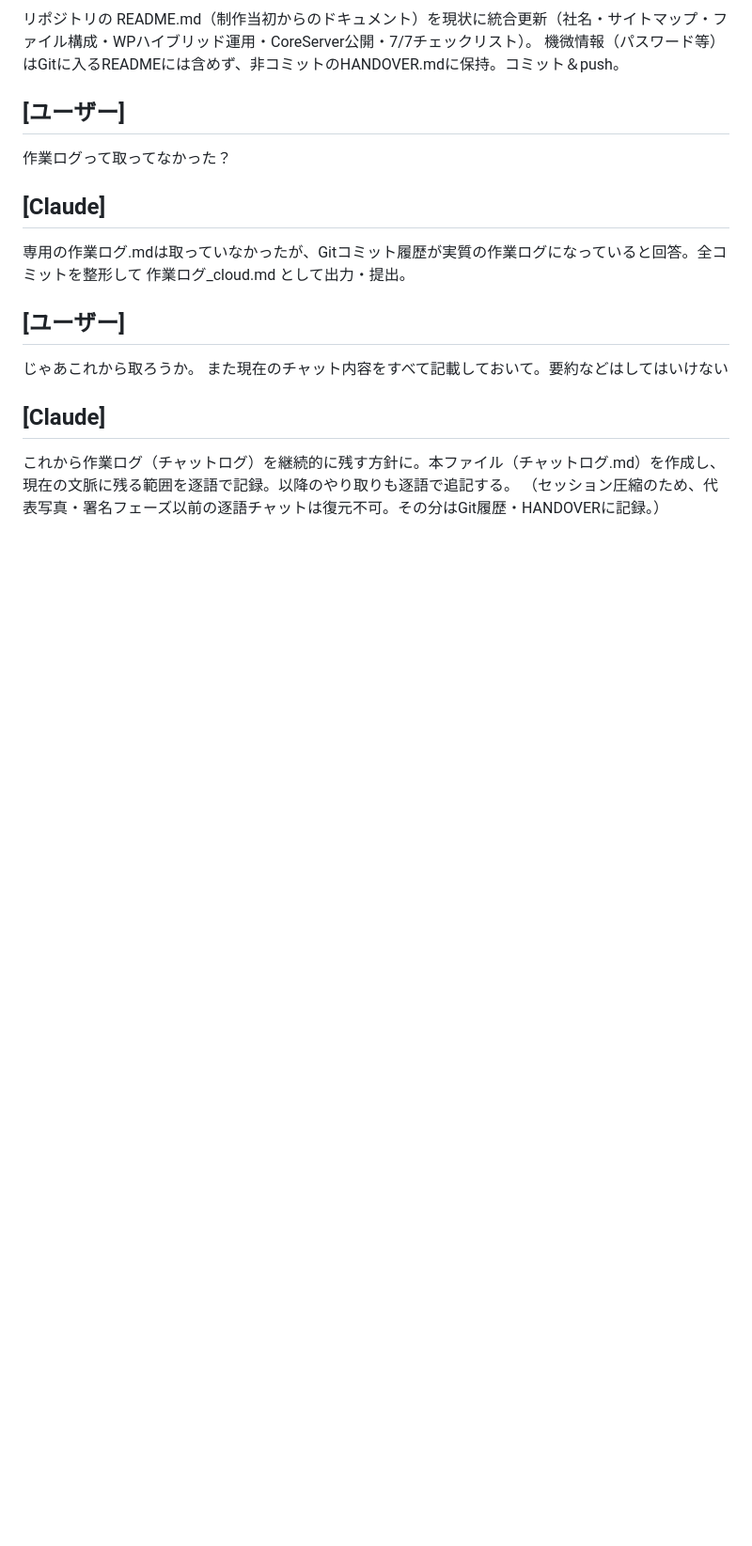
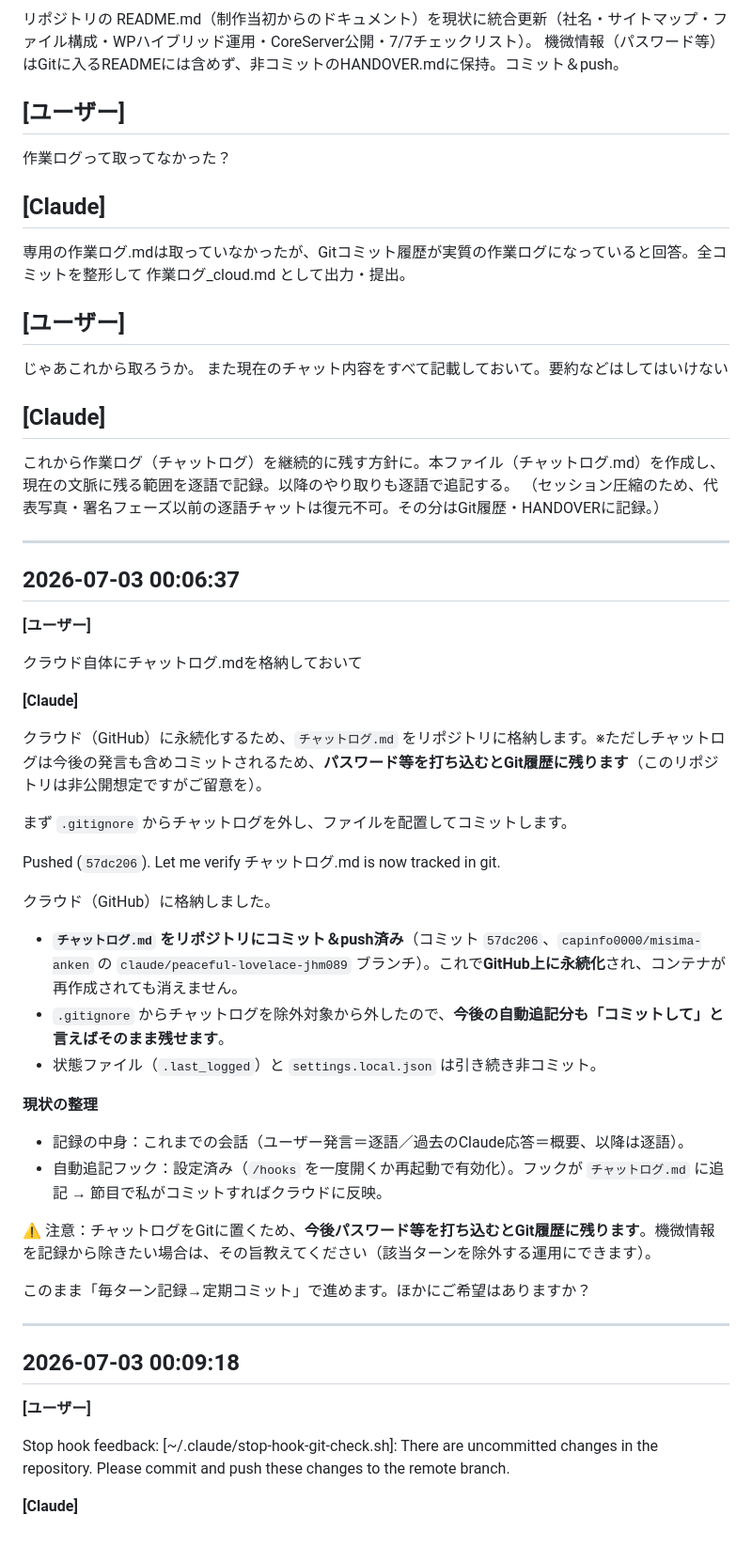
Before and after one commit to capinfo0000/misima-anken, a Markdown page: チャットログ.md, the part around the change. Shown at 94% size. Rendered like a GitHub page; blank space fills up the shorter version.

Commit message:
チャットログ更新（自動記録分を反映）
Co-Authored-By: Claude Opus 4.8 <noreply@anthropic.com>
Claude-Session: https://claude.ai/code/session_01UejJrcTvtWasbZ1U48pvzm

```diff
--- a/チャットログ.md
+++ b/チャットログ.md
@@ -416,3 +416,44 @@ ZIPとHANDOVER.mdを提出。
 ## [Claude]
 これから作業ログ（チャットログ）を継続的に残す方針に。本ファイル（チャットログ.md）を作成し、現在の文脈に残る範囲を逐語で記録。以降のやり取りも逐語で追記する。
 （セッション圧縮のため、代表写真・署名フェーズ以前の逐語チャットは復元不可。その分はGit履歴・HANDOVERに記録。）
+
+---
+
+## 2026-07-03 00:06:37
+
+**[ユーザー]**
+
+クラウド自体にチャットログ.mdを格納しておいて
+
+**[Claude]**
+
+クラウド（GitHub）に永続化するため、`チャットログ.md` をリポジトリに格納します。※ただしチャットログは今後の発言も含めコミットされるため、**パスワード等を打ち込むとGit履歴に残ります**（このリポジトリは非公開想定ですがご留意を）。
+
+まず `.gitignore` からチャットログを外し、ファイルを配置してコミットします。
+
+Pushed (`57dc206`). Let me verify チャットログ.md is now tracked in git.
+
+クラウド（GitHub）に格納しました。
+
+- **`チャットログ.md` をリポジトリにコミット＆push済み**（コミット `57dc206`、`capinfo0000/misima-anken` の `claude/peaceful-lovelace-jhm089` ブランチ）。これで**GitHub上に永続化**され、コンテナが再作成されても消えません。
+- `.gitignore` からチャットログを除外対象から外したので、**今後の自動追記分も「コミットして」と言えばそのまま残せます**。
+- 状態ファイル（`.last_logged`）と `settings.local.json` は引き続き非コミット。
+
+**現状の整理**
+- 記録の中身：これまでの会話（ユーザー発言＝逐語／過去のClaude応答＝概要、以降は逐語）。
+- 自動追記フック：設定済み（`/hooks` を一度開くか再起動で有効化）。フックが `チャットログ.md` に追記 → 節目で私がコミットすればクラウドに反映。
+
+⚠️ 注意：チャットログをGitに置くため、**今後パスワード等を打ち込むとGit履歴に残ります**。機微情報を記録から除きたい場合は、その旨教えてください（該当ターンを除外する運用にできます）。
+
+このまま「毎ターン記録→定期コミット」で進めます。ほかにご希望はありますか？
+
+---
+
+## 2026-07-03 00:09:18
+
+**[ユーザー]**
+
+Stop hook feedback:
+[~/.claude/stop-hook-git-check.sh]: There are uncommitted changes in the repository. Please commit and push these changes to the remote branch.
+
+**[Claude]**
```
